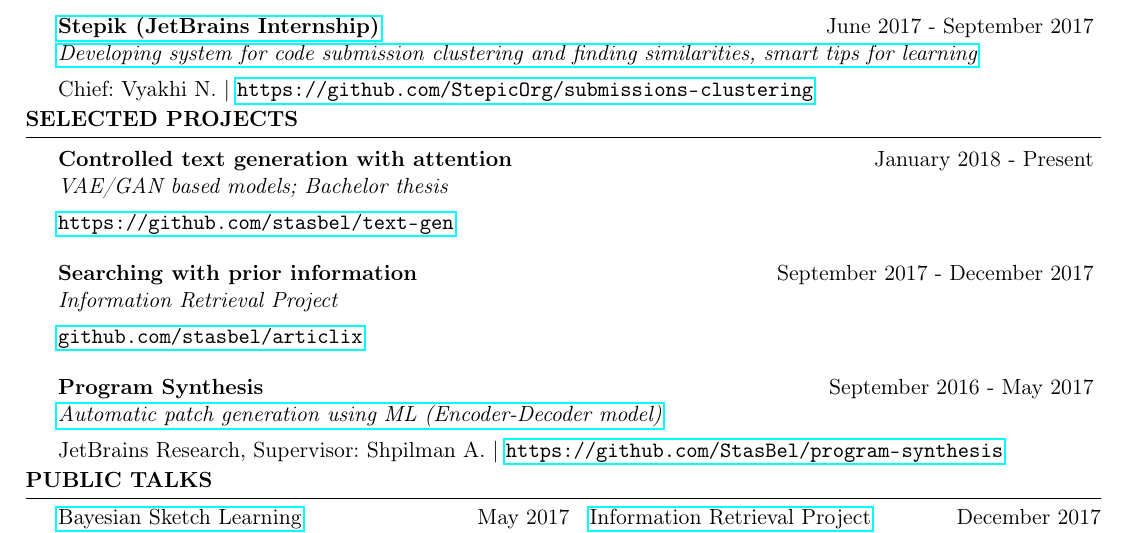
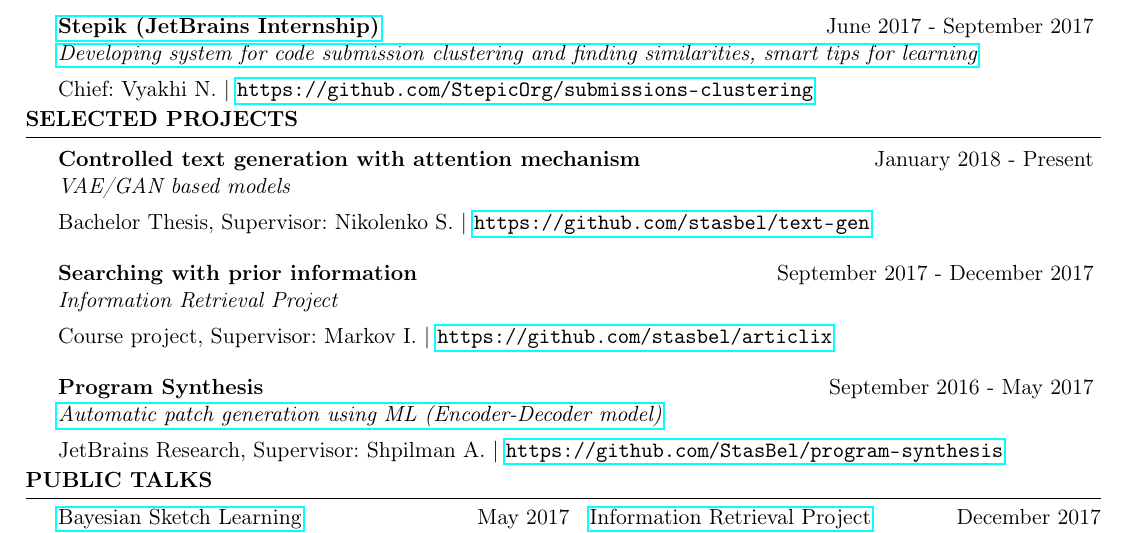
Before and after one commit to StasBel/cv, a LaTeX CV (cv.tex): part of the page, cut so that both start at the same text. Compiled offline with pdfLaTeX.

Commit message:
Add bachelor thesis supervisor info

```diff
--- a/cv.tex
+++ b/cv.tex
@@ -85,12 +85,12 @@
 \vspace{-1.2\baselineskip}
 \begin{rSection}{Selected projects}
 
-\begin{rSubsection}{Controlled text generation with attention}{January 2018 - Present}{VAE/GAN based models; Bachelor thesis}{}
-\item[] \url{https://github.com/stasbel/text-gen}
+\begin{rSubsection}{Controlled text generation with attention mechanism}{January 2018 - Present}{VAE/GAN based models}{}
+\item[] Bachelor Thesis, Supervisor: Nikolenko S. | \url{https://github.com/stasbel/text-gen}
 \end{rSubsection}
 
 \begin{rSubsection}{Searching with prior information}{September 2017 - December 2017}{Information Retrieval Project}{}
-\item[] \url{github.com/stasbel/articlix}
+\item[] Course project, Supervisor: Markov I. | \url{https://github.com/stasbel/articlix}
 \end{rSubsection}
 
 \begin{rSubsection}{Program Synthesis}{September 2016 - May 2017}{\href{https://docs.google.com/presentation/d/113EFcW8L7p8ickhfMoht8ivOomq2fRPizLtWSH9cSX4/pub?start=false&loop=false&delayms=3000}{Automatic patch generation using ML (Encoder-Decoder model)}}{}
```
Also changed, not shown: cv.pdf.
